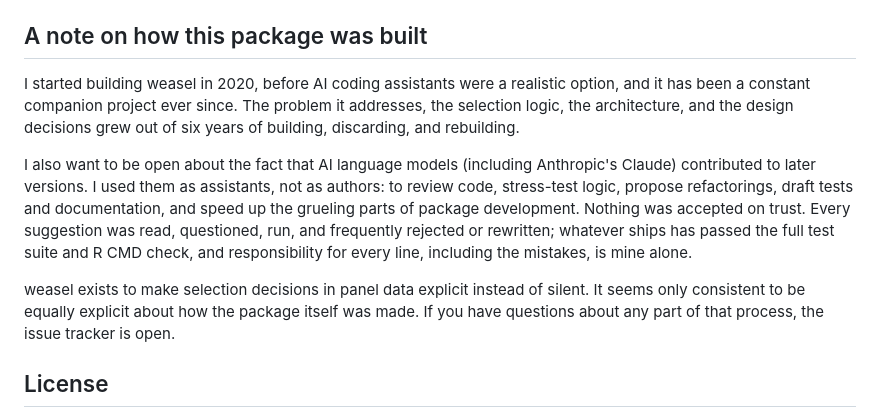
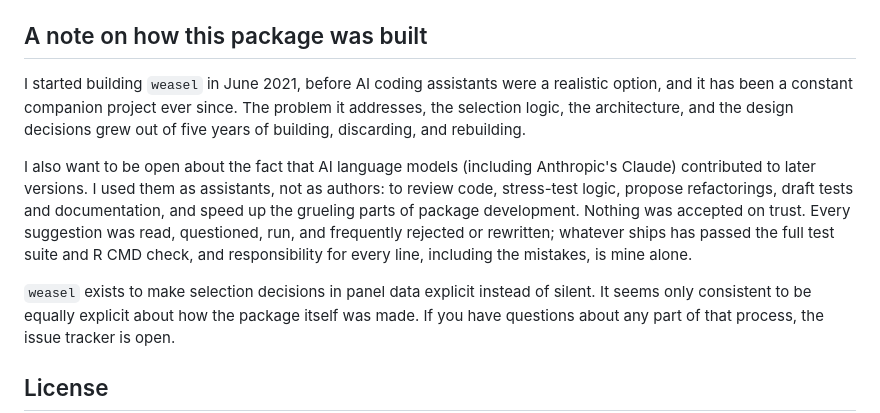
Before and after one commit to siardv/weasel, a Markdown page: README.md, the part around the change. Rendered like a GitHub page.

Commit message:
docs: refine the note on how this package was built

```diff
--- a/README.md
+++ b/README.md
@@ -83,10 +83,10 @@ strictly between a respondent's first and last observed wave).
 
 ## A note on how this package was built
 
-I started building weasel in 2020, before AI coding assistants were a
+I started building `weasel` in June 2021, before AI coding assistants were a
 realistic option, and it has been a constant companion project ever
 since. The problem it addresses, the selection logic, the architecture,
-and the design decisions grew out of six years of building, discarding,
+and the design decisions grew out of five years of building, discarding,
 and rebuilding.
 
 I also want to be open about the fact that AI language models
@@ -99,7 +99,7 @@ rewritten; whatever ships has passed the full test suite and R CMD
 check, and responsibility for every line, including the mistakes, is
 mine alone.
 
-weasel exists to make selection decisions in panel data explicit
+`weasel` exists to make selection decisions in panel data explicit
 instead of silent. It seems only consistent to be equally explicit
 about how the package itself was made. If you have questions about any
 part of that process, the issue tracker is open.
```
